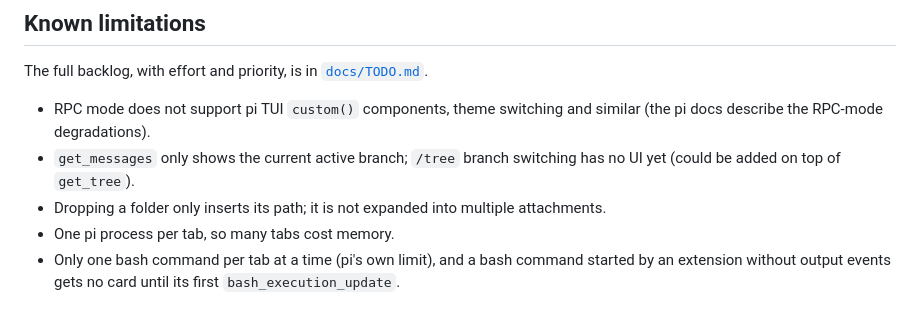
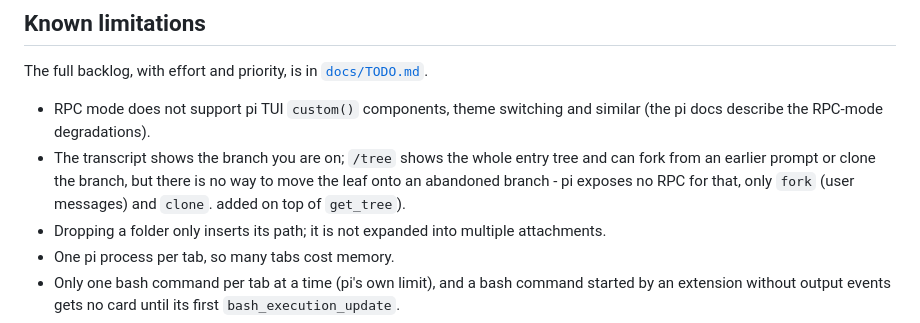
Before and after one commit to redurm/StrataPilot, a Markdown page: README.md, the part around the change. GitHub-like rendering.

Commit message:
Backlog complete: mark TODO status and correct the branching limitation

```diff
--- a/README.md
+++ b/README.md
@@ -1076,7 +1076,9 @@ The full backlog, with effort and priority, is in [`docs/TODO.md`](docs/TODO.md)
 
 - RPC mode does not support pi TUI `custom()` components, theme switching and similar (the pi docs
   describe the RPC-mode degradations).
-- `get_messages` only shows the current active branch; `/tree` branch switching has no UI yet (could be
+- The transcript shows the branch you are on; `/tree` shows the whole entry tree and can fork from an
+  earlier prompt or clone the branch, but there is no way to move the leaf onto an abandoned branch - pi
+  exposes no RPC for that, only `fork` (user messages) and `clone`.
   added on top of `get_tree`).
 - Dropping a folder only inserts its path; it is not expanded into multiple attachments.
 - One pi process per tab, so many tabs cost memory.
```
Also changed, not shown: docs/TODO.md (+4 -0 lines).
